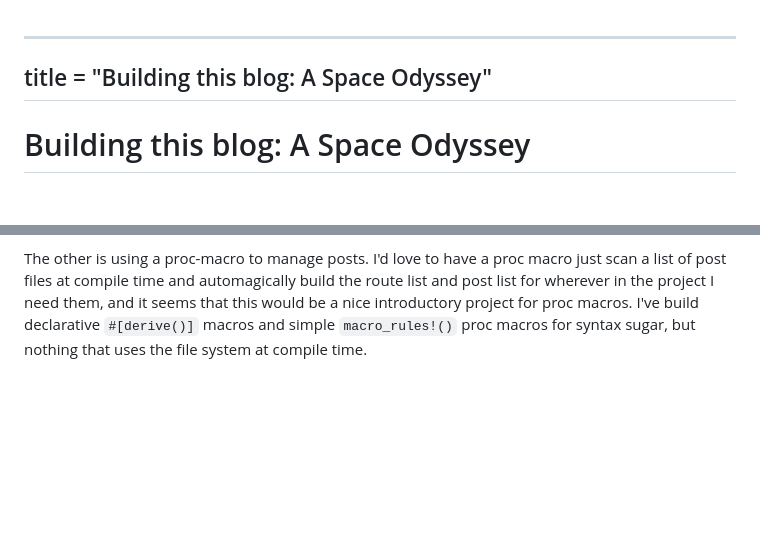
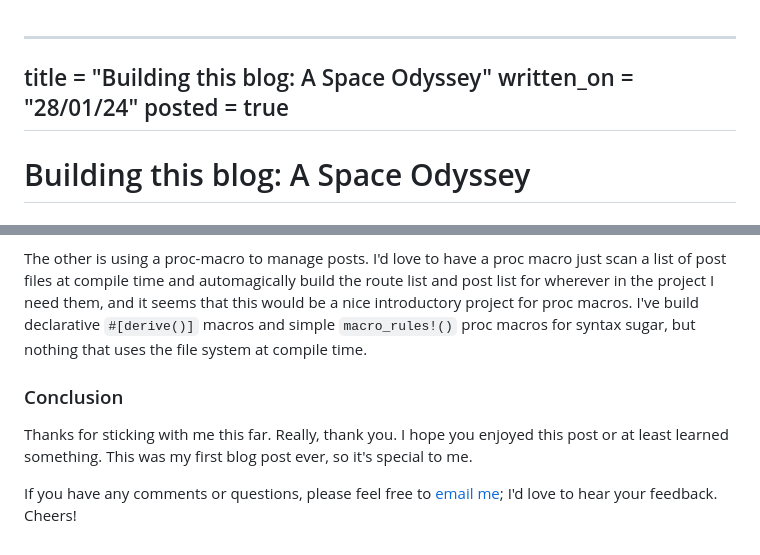
Before and after one commit to johnbchron/blog, a Markdown page: content/posts/building-this-blog.md, 2 parts joined by grey strips. Rendered like a GitHub page; blank space fills up the shorter version.

Commit message:
added conclusion to `building-this-blog`

```diff
--- a/content/posts/building-this-blog.md
+++ b/content/posts/building-this-blog.md
@@ -1,5 +1,7 @@
 ---
 title = "Building this blog: A Space Odyssey"
+written_on = "28/01/24"
+posted = true
 ---
 
 # Building this blog: A Space Odyssey
@@ -214,3 +216,9 @@ This blog works, but there are some more features that I'd like to have.
 The first is syntax highlighting. I refuse to just throw a JS snippet in there to load highlighting styles after the page load, mainly just because I've made it this far on pure Rust. The `syntect` library seems to be the best choice, and I'll implement it the same way by iterating through the markdown `Event`s, I just haven't done it yet.
 
 The other is using a proc-macro to manage posts. I'd love to have a proc macro just scan a list of post files at compile time and automagically build the route list and post list for wherever in the project I need them, and it seems that this would be a nice introductory project for proc macros. I've build declarative `#[derive()]` macros and simple `macro_rules!()` proc macros for syntax sugar, but nothing that uses the file system at compile time.
+
+### Conclusion
+
+Thanks for sticking with me this far. Really, thank you. I hope you enjoyed this post or at least learned something. This was my first blog post ever, so it's special to me.
+
+If you have any comments or questions, please feel free to [email me](mailto:blog@jlewis.sh); I'd love to hear your feedback. Cheers!
```
